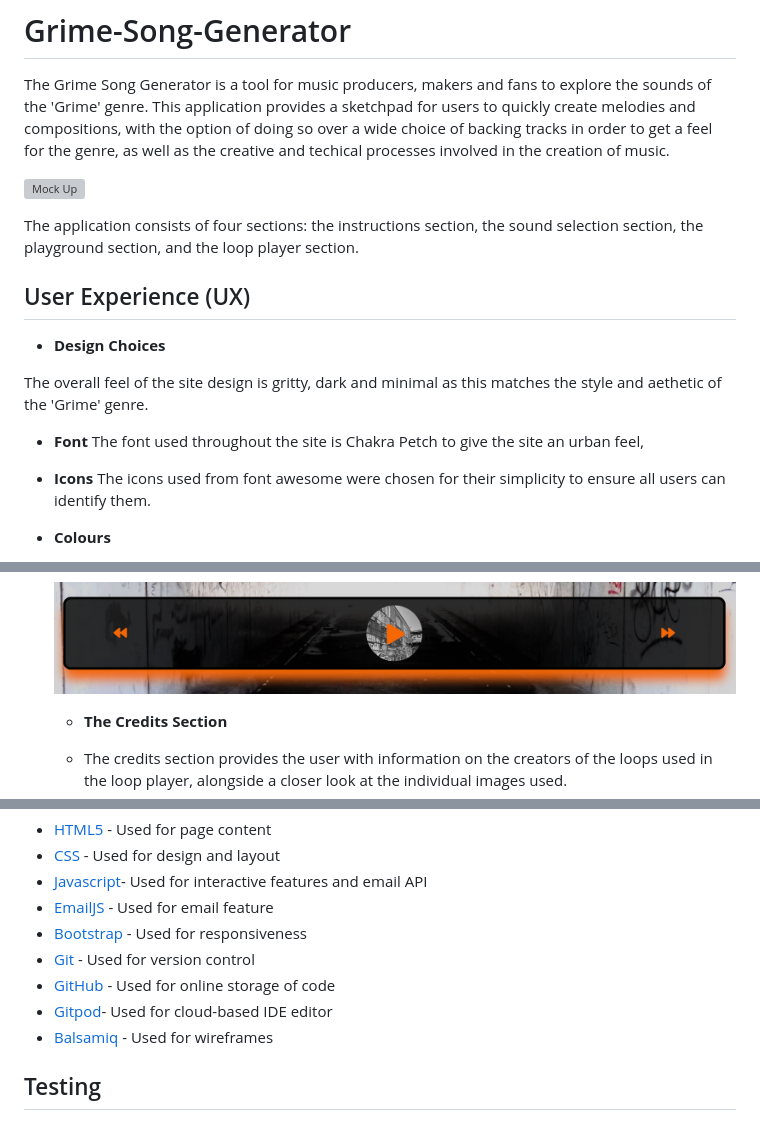
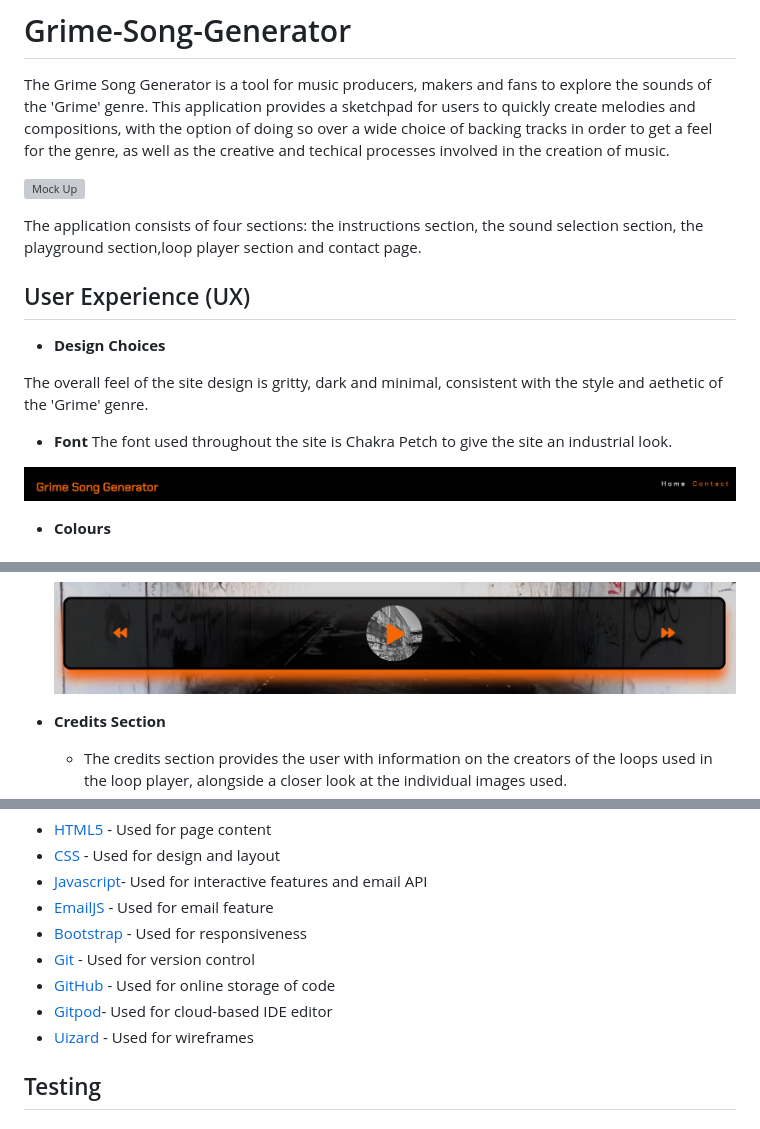
Before and after one commit to ThomG1/grime-song-generator, a Markdown page: README.md, 3 parts joined by grey strips. GitHub-like rendering; grey boxes are pictures that could not be loaded.

Commit message:
Add final corrections to Readme

```diff
--- a/README.md
+++ b/README.md
@@ -5,18 +5,18 @@ The Grime Song Generator is a tool for music producers, makers and fans to explo
 ![Mock Up](documentation/screenshots/responsive.png)
 
 
-The application consists of four sections: the instructions section, the sound selection section, the playground section, and the loop player section.
+The application consists of four sections: the instructions section, the sound selection section, the playground section,loop player section and contact page.
 
 ## User Experience (UX)
 
 - __Design Choices__
 
-The overall feel of the site design is gritty, dark and minimal as this matches the style and aethetic of the 'Grime' genre.
+The overall feel of the site design is gritty, dark and minimal, consistent with the style and aethetic of the 'Grime' genre.
 
 - __Font__
-The font used throughout the site is Chakra Petch to give the site an urban feel,
-- __Icons__
-The icons used from font awesome were chosen for their simplicity to ensure all users can identify them.
+The font used throughout the site is Chakra Petch to give the site an industrial look.
+
+![navbar](documentation/screenshots/navbar.png)
 
 - __Colours__
 
@@ -112,7 +112,7 @@ As part of the planning, I completed the below Wireframes using Balsamiq:
 
   ![LoopPlayer](documentation/screenshots/loopplayer.png)
 
-  - __The Credits Section__
+- __Credits Section__
 
   - The credits section provides the user with information on the creators of the loops used in the loop player, alongside a closer look at the individual images used.
   - The aim of this section is to firstly provide credit to the creators of the content used, and secondly to encourage potential creators to submit thier own ideas for potential use in the loop player, via the contact page.
@@ -160,7 +160,7 @@ Additional features that are currently being considered for future implementatio
 - [Git](https://git-scm.com/) - Used for version control
 - [GitHub](https://github.com/) - Used for online storage of code
 - [Gitpod](https://www.gitpod.io)- Used for cloud-based IDE editor
-- [Balsamiq](https://balsamiq.com/) - Used for wireframes
+- [Uizard](https://uizard.io/) - Used for wireframes
 
 
 
```
Also changed, not shown: other parts of README.md (+24 -11 lines), documentation/screenshots/title.png (added).
